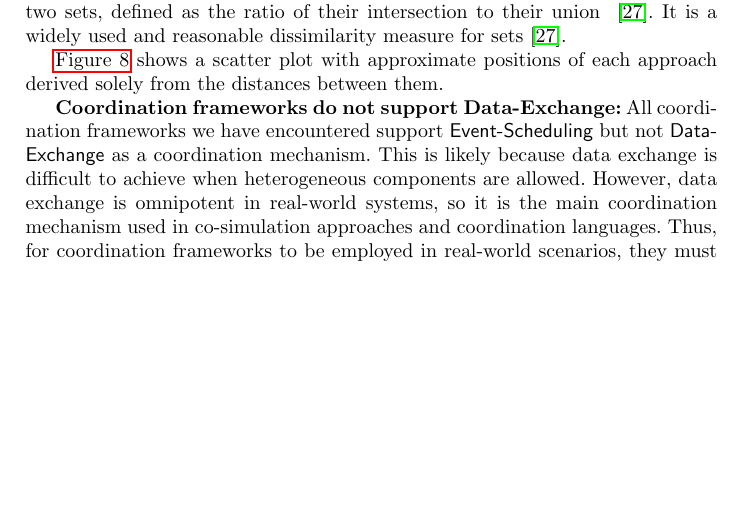
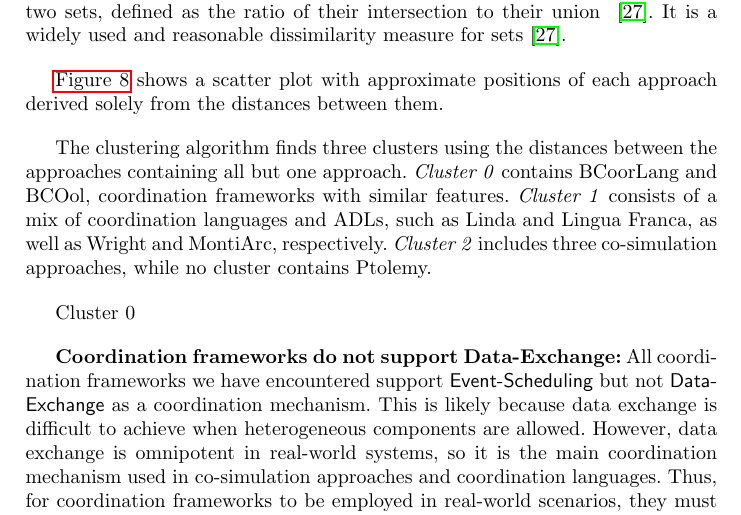
Before and after one commit to timKraeuter/Coordination-2024, a LaTeX thesis (main.tex): part of page 13 of 18, cut so that both start at the same text, the shorter picture padded with empty space. Compiled offline with pdfLaTeX.

Commit message:
Updates from Overleaf

```diff
--- a/main.tex
+++ b/main.tex
@@ -500,7 +500,14 @@ It is a widely used and reasonable dissimilarity measure for sets~\cite{levandow
 	\label{fig: clusters}
 \end{figure}
 
-% TODO: Describe and interpret the scatter plot. Why is this interesting/new knowledge/insight? --> Blurs the lines between application and analysis. But I lean more towards analysis! --> Distances + clustering
+% Description of the plot
+The clustering algorithm finds three clusters using the distances between the approaches containing all but one approach.
+\textit{Cluster 0} contains BCoorLang and BCOol, coordination frameworks with similar features.
+\textit{Cluster 1} consists of a mix of coordination languages and ADLs, such as Linda and Lingua Franca, as well as Wright and MontiArc, respectively.
+\textit{Cluster 2} includes three co-simulation approaches, while no cluster contains Ptolemy.
+
+% Interpretation of the plot
+Cluster 0
 
 % Add some low-level takeaways
 
```
